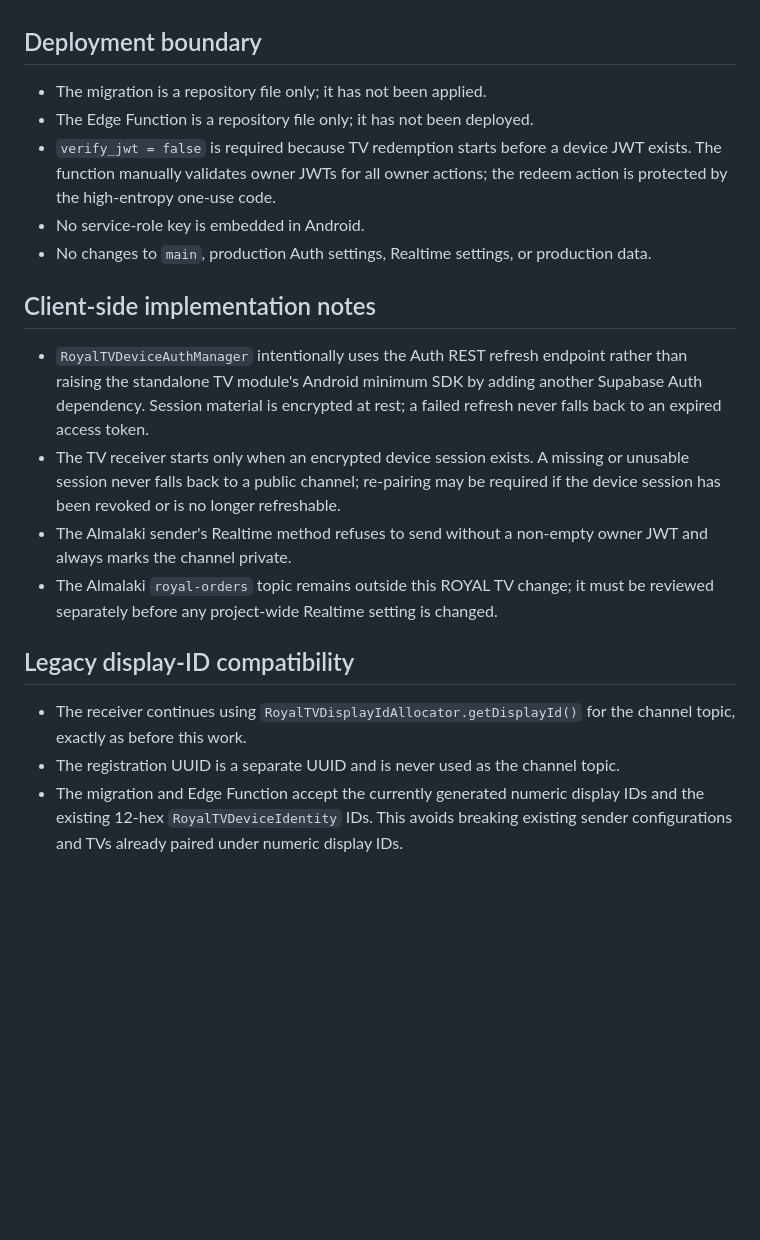
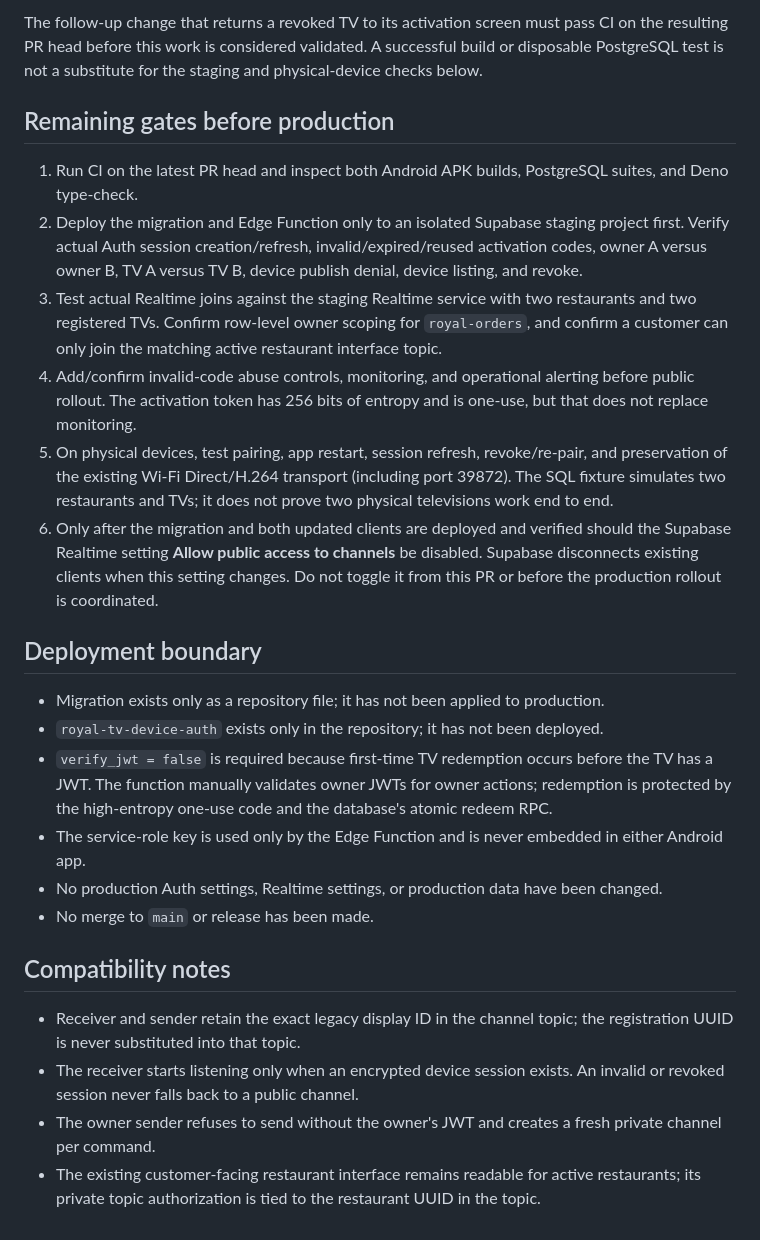
Before and after one commit to Ramistar900/almalaki, a Markdown page: docs/ROYAL_TV_DEVICE_REALTIME_IMPLEMENTATION.md, the part around one of its changes. GitHub-like rendering; blank space fills up the shorter version.

```diff
--- a/docs/ROYAL_TV_DEVICE_REALTIME_IMPLEMENTATION.md
+++ b/docs/ROYAL_TV_DEVICE_REALTIME_IMPLEMENTATION.md
@@ -29,23 +43,26 @@ Revocation marks the registry row, bans the device Auth user to prevent future t
+The follow-up change that returns a revoked TV to its activation screen must pass CI on the resulting PR head before this work is considered validated. A successful build or disposable PostgreSQL test is not a substitute for the staging and physical-device checks below.
+
+## Remaining gates before production
+
+1. Run CI on the latest PR head and inspect both Android APK builds, PostgreSQL suites, and Deno type-check.
+2. Deploy the migration and Edge Function only to an isolated Supabase staging project first. Verify actual Auth session creation/refresh, invalid/expired/reused activation codes, owner A versus owner B, TV A versus TV B, device publish denial, device listing, and revoke.
+3. Test actual Realtime joins against the staging Realtime service with two restaurants and two registered TVs. Confirm row-level owner scoping for `royal-orders`, and confirm a customer can only join the matching active restaurant interface topic.
+4. Add/confirm invalid-code abuse controls, monitoring, and operational alerting before public rollout. The activation token has 256 bits of entropy and is one-use, but that does not replace monitoring.
+5. On physical devices, test pairing, app restart, session refresh, revoke/re-pair, and preservation of the existing Wi-Fi Direct/H.264 transport (including port 39872). The SQL fixture simulates two restaurants and TVs; it does not prove two physical televisions work end to end.
+6. Only after the migration and both updated clients are deployed and verified should the Supabase Realtime setting **Allow public access to channels** be disabled. Supabase disconnects existing clients when this setting changes. Do not toggle it from this PR or before the production rollout is coordinated.
 
 ## Deployment boundary
 
-- The migration is a repository file only; it has not been applied.
-- The Edge Function is a repository file only; it has not been deployed.
-- `verify_jwt = false` is required because TV redemption starts before a device JWT exists. The function manually validates owner JWTs for all owner actions; the redeem action is protected by the high-entropy one-use code.
-- No service-role key is embedded in Android.
-- No changes to `main`, production Auth settings, Realtime settings, or production data.
+- Migration exists only as a repository file; it has not been applied to production.
+- `royal-tv-device-auth` exists only in the repository; it has not been deployed.
+- `verify_jwt = false` is required because first-time TV redemption occurs before the TV has a JWT. The function manually validates owner JWTs for owner actions; redemption is protected by the high-entropy one-use code and the database's atomic redeem RPC.
+- The service-role key is used only by the Edge Function and is never embedded in either Android app.
+- No production Auth settings, Realtime settings, or production data have been changed.
+- No merge to `main` or release has been made.
 
+## Compatibility notes
 
-## Client-side implementation notes
-
-- `RoyalTVDeviceAuthManager` intentionally uses the Auth REST refresh endpoint rather than raising the standalone TV module's Android minimum SDK by adding another Supabase Auth dependency. Session material is encrypted at rest; a failed refresh never falls back to an expired access token.
-- The TV receiver starts only when an encrypted device session exists. A missing or unusable session never falls back to a public channel; re-pairing may be required if the device session has been revoked or is no longer refreshable.
-- The Almalaki sender's Realtime method refuses to send without a non-empty owner JWT and always marks the channel private.
-- The Almalaki `royal-orders` topic remains outside this ROYAL TV change; it must be reviewed separately before any project-wide Realtime setting is changed.
-
-
-## Legacy display-ID compatibility
-
-- The receiver continues using `RoyalTVDisplayIdAllocator.getDisplayId()` for the channel topic, exactly as before this work.
-- The registration UUID is a separate UUID and is never used as the channel topic.
-- The migration and Edge Function accept the currently generated numeric display IDs and the existing 12-hex `RoyalTVDeviceIdentity` IDs. This avoids breaking existing sender configurations and TVs already paired under numeric display IDs.
+- Receiver and sender retain the exact legacy display ID in the channel topic; the registration UUID is never substituted into that topic.
+- The receiver starts listening only when an encrypted device session exists. An invalid or revoked session never falls back to a public channel.
+- The owner sender refuses to send without the owner's JWT and creates a fresh private channel per command.
+- The existing customer-facing restaurant interface remains readable for active restaurants; its private topic authorization is tied to the restaurant UUID in the topic.
```
Also changed, not shown: other parts of docs/ROYAL_TV_DEVICE_REALTIME_IMPLEMENTATION.md (+32 -18 lines).
